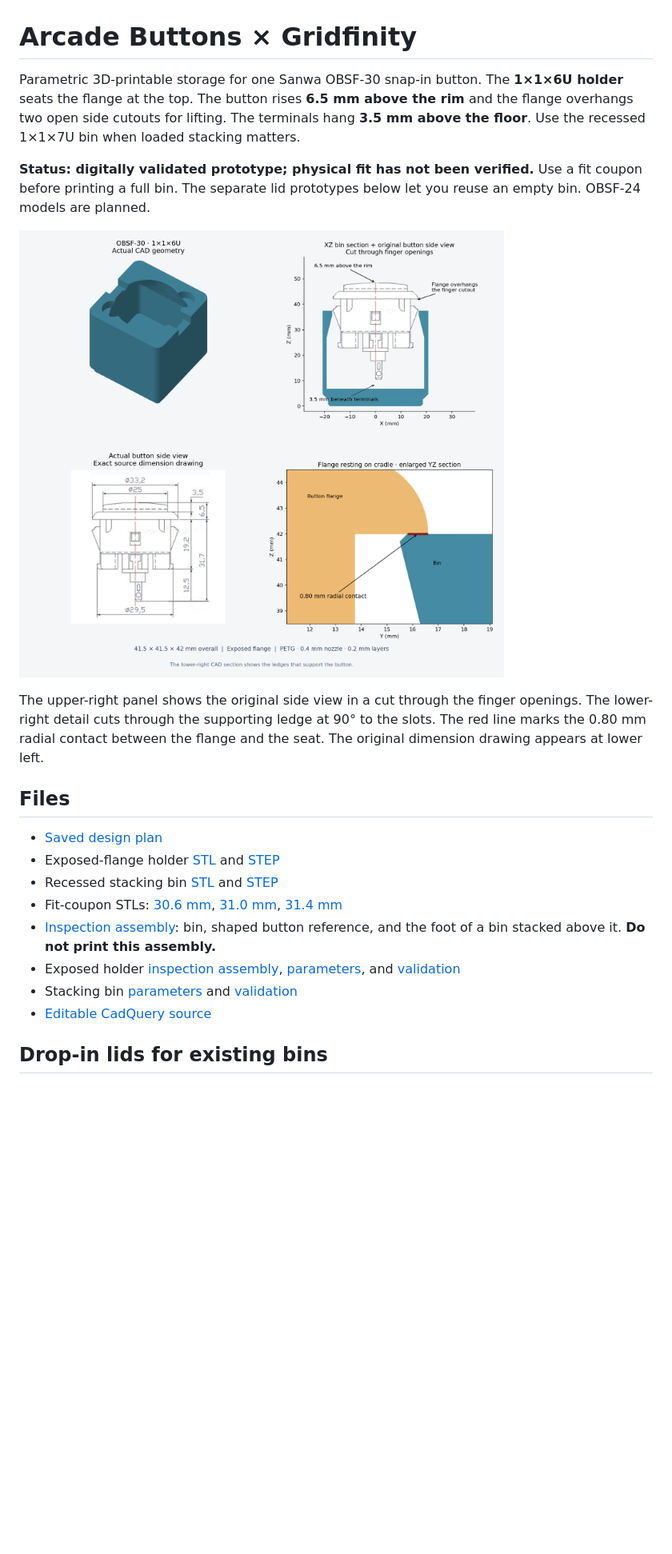
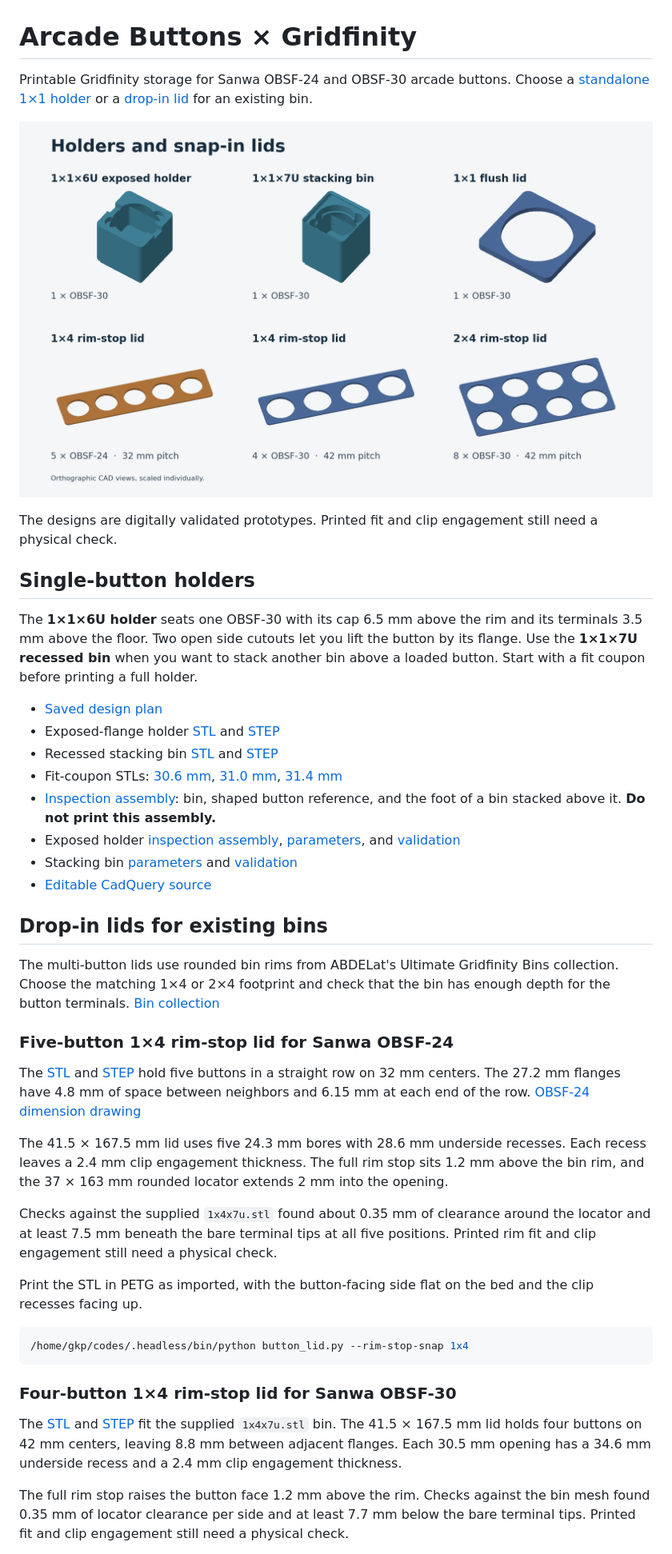
Before and after one commit to gokeeper/arcade-buttons-gridfinity, a Markdown page: README.md, the part around one of its changes. Shown at 80% size. GitHub-like rendering; pictures changed too: output/preview.png; blank space fills up the shorter version.

Commit message:
Add 1x4 button lids and refresh the CAD overview

````diff
--- a/README.md
+++ b/README.md
@@ -1,23 +1,21 @@
 # Arcade Buttons × Gridfinity
 
-Parametric 3D-printable storage for one Sanwa OBSF-30 snap-in button.
-The **1×1×6U holder** seats the flange at the top. The button rises **6.5 mm
-above the rim** and the flange overhangs two open side cutouts for lifting.
-The terminals hang **3.5 mm above the floor**. Use the recessed 1×1×7U bin
-when loaded stacking matters.
+Printable Gridfinity storage for Sanwa OBSF-24 and OBSF-30 arcade buttons.
+Choose a [standalone 1×1 holder](#single-button-holders) or a
+[drop-in lid](#drop-in-lids-for-existing-bins) for an existing bin.
 
-**Status: digitally validated prototype; physical fit has not been verified.**
-Use a fit coupon before printing a full bin. The separate lid prototypes below
-let you reuse an empty bin. OBSF-24 models are planned.
+![CAD views of the 1×1 holders, 1×1 flush lid, both 1×4 rim-stop lids, and the 2×4 rim-stop lid](output/preview.png)
 
-![CAD preview and section](output/preview.png)
+The designs are digitally validated prototypes. Printed fit and clip
+engagement still need a physical check.
 
-The upper-right panel shows the original side view in a cut through the finger openings.
-The lower-right detail cuts through the supporting ledge at 90° to the slots.
-The red line marks the 0.80 mm radial contact between the flange and the seat.
-The original dimension drawing appears at lower left.
+## Single-button holders
 
-## Files
+The **1×1×6U holder** seats one OBSF-30 with its cap 6.5 mm above the rim and
+its terminals 3.5 mm above the floor. Two open side cutouts let you lift the
+button by its flange. Use the **1×1×7U recessed bin** when you want to stack
+another bin above a loaded button. Start with a fit coupon before printing
+a full holder.
 
 - [Saved design plan](PLAN.md)
 - Exposed-flange holder [STL](output/obsf30_1x1_6u_exposed.stl) and [STEP](output/obsf30_1x1_6u_exposed.step)
@@ -32,3 +30,48 @@ The original dimension drawing appears at lower left.
 - [Editable CadQuery source](button_bin.py)
 
 ## Drop-in lids for existing bins
+
+The multi-button lids use rounded bin rims from ABDELat's Ultimate Gridfinity
+Bins collection. Choose the matching 1×4 or 2×4 footprint and check that the
+bin has enough depth for the button terminals.
+[Bin collection](https://makerworld.com/en/models/47599-ultimate-gridfinity-bins-collection-parametric)
+
+### Five-button 1×4 rim-stop lid for Sanwa OBSF-24
+
+The [STL](output/obsf24_1x4_rim_stop_snap_lid_24p3_mw47599.stl) and
+[STEP](output/obsf24_1x4_rim_stop_snap_lid_24p3_mw47599.step) hold five
+buttons in a straight row on 32 mm centers. The 27.2 mm flanges have
+4.8 mm of space between neighbors and 6.15 mm at each end of the row.
+[OBSF-24 dimension drawing](https://m.media-amazon.com/images/I/51gVxMsMtcL.jpg)
+
+The 41.5 × 167.5 mm lid uses five 24.3 mm bores with 28.6 mm underside
+recesses. Each recess leaves a 2.4 mm clip engagement thickness. The
+full rim stop sits 1.2 mm above the bin rim, and the 37 × 163 mm rounded
+locator extends 2 mm into the opening.
+
+Checks against the supplied `1x4x7u.stl` found about 0.35 mm of
+clearance around the locator and at least 7.5 mm beneath the bare
+terminal tips at all five positions. Printed rim fit and clip
+engagement still need a physical check.
+
+Print the STL in PETG as imported, with the button-facing side flat on
+the bed and the clip recesses facing up.
+
+```bash
+/home/gkp/codes/.headless/bin/python button_lid.py --rim-stop-snap 1x4
+```
+
+### Four-button 1×4 rim-stop lid for Sanwa OBSF-30
+
+The [STL](output/obsf30_1x4_rim_stop_snap_lid_30p5_mw47599.stl) and
+[STEP](output/obsf30_1x4_rim_stop_snap_lid_30p5_mw47599.step) fit the
+supplied `1x4x7u.stl` bin. The 41.5 × 167.5 mm lid holds four buttons on
+42 mm centers, leaving 8.8 mm between adjacent flanges. Each 30.5 mm
+opening has a 34.6 mm underside recess and a 2.4 mm clip engagement
+thickness.
+
+The full rim stop raises the button face 1.2 mm above the rim. Checks
+against the bin mesh found 0.35 mm of locator clearance per side and
+at least 7.7 mm below the bare terminal tips. Printed fit and clip
+engagement still need a physical check.
+
````
Also changed, not shown: other parts of README.md (+49 -39 lines), output/holder_preview.png (added), 8 other files.
